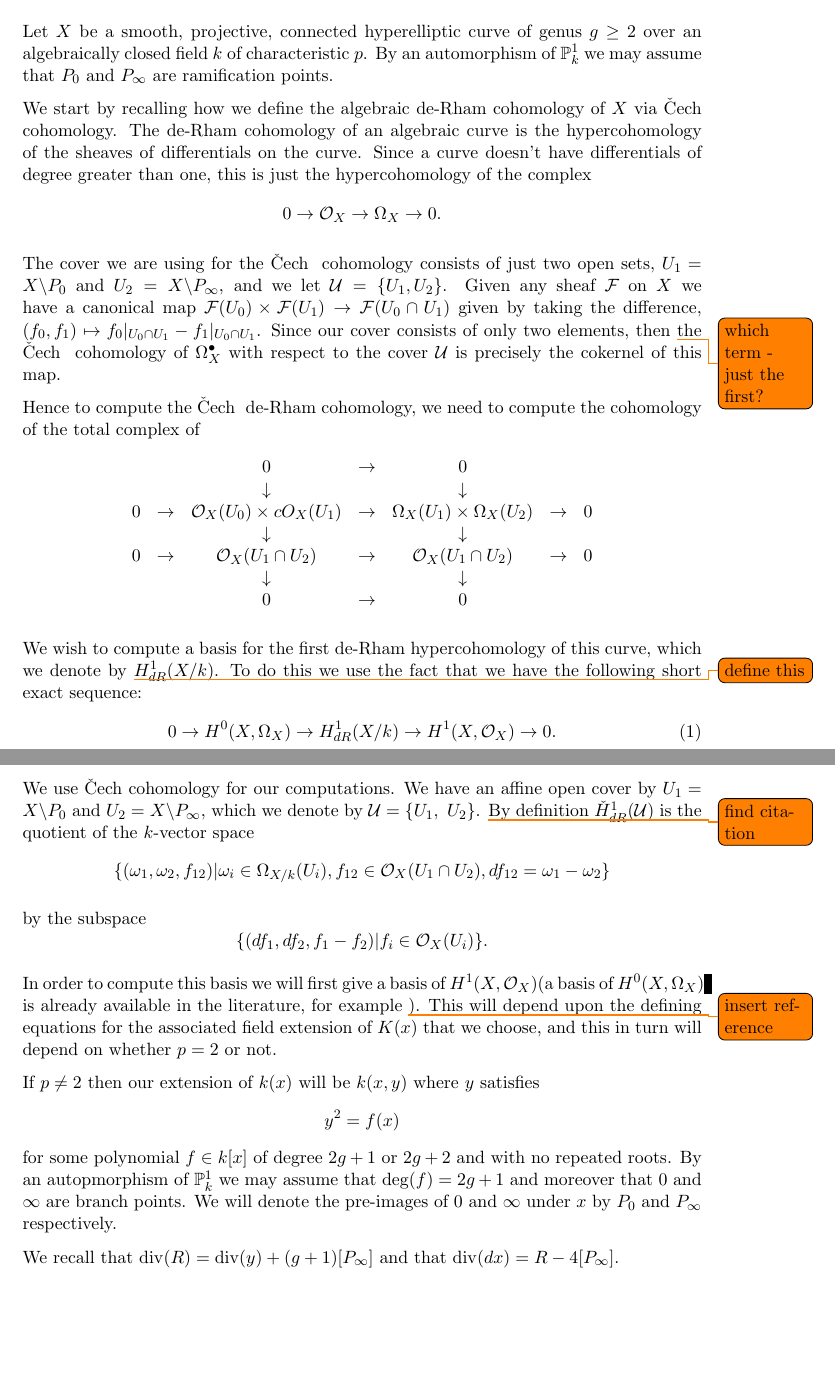
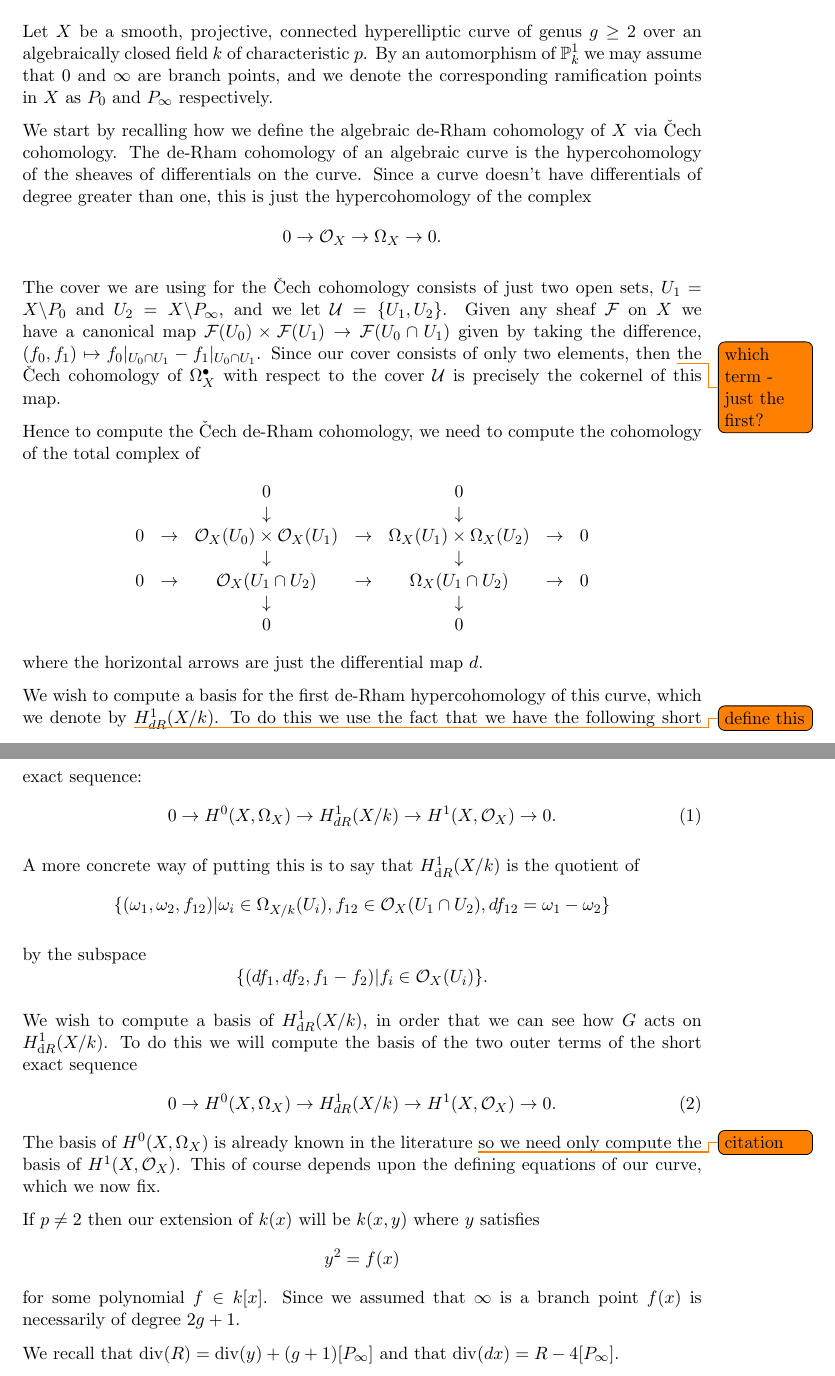
Before and after one commit to joetait/tex, a LaTeX document (My work/De-Rham_cohomology/simul_char/basis.tex): two parts of pages 1 and 2 of 8, joined at a grey line, cut so that both start at the same text, the shorter picture padded with empty space. Compiled offline with pdfLaTeX.

Commit message:
more edits

```diff
--- a/My work/De-Rham_cohomology/simul_char/basis.tex
+++ b/My work/De-Rham_cohomology/simul_char/basis.tex
@@ -82,7 +82,7 @@
 \newcommand{\cA}{{\mathcal A}}
 \newcommand{\cD}{{\mathcal D}}
 \newcommand{\cU}{{\mathcal U}}
-\newcommand{\cech}{\v{C}ech \ }
+\newcommand{\cech}{\v{C}ech }
 
 
 \DeclareMathOperator{\aut}{Aut}
@@ -109,7 +109,7 @@
 
 
 Let $X$ be a smooth, projective, connected hyperelliptic curve of genus $g \geq 2$ over an algebraically closed field $k$ of characteristic $p$.
-By an automorphism of $ \mathbb P_k^1$ we may assume that $P_0$ and $P_\infty$ are ramification points.
+By an automorphism of $ \mathbb P_k^1$ we may assume that 0 and $\infty$ are branch points, and we denote the corresponding ramification points in $X$ as $P_0$ and $P_\infty$ respectively.
 
 We start by recalling how we define the algebraic de-Rham cohomology of $X$ via \cech cohomology.
 The de-Rham cohomology of an algebraic curve is the hypercohomology of the sheaves of differentials on the curve. Since a curve doesn't have differentials of degree greater than one, this is just the hypercohomology of the complex
@@ -123,15 +123,16 @@ Since our cover consists of only two elements, then \todo{which term - just the
 
 Hence to compute the \cech de-Rham cohomology, we need to compute the cohomology of the total complex of
 \[ \begin{array}{ccccccc}
-~ & ~ & 0 & \rightarrow & 0 & ~ & ~ \\
+~ & ~ & 0 & ~ & 0 & ~ & ~ \\
 ~ & ~ & \downarrow & ~ & \downarrow & ~ & ~ \\
-0 & \rightarrow & \cO_X(U_0)\times cO_X(U_1) & \rightarrow & \Omega_X(U_1)\times \Omega_X(U_2) & \rightarrow & 0 \\
+0 & \rightarrow & \cO_X(U_0)\times \cO_X(U_1) & \rightarrow & \Omega_X(U_1)\times \Omega_X(U_2) & \rightarrow & 0 \\
 ~ & ~ & \downarrow & ~ & \downarrow & ~ & ~ \\
-0 & \rightarrow & \cO_X(U_1 \cap U_2) & \rightarrow & \cO_X(U_1 \cap U_2) & \rightarrow & 0 \\
+0 & \rightarrow & \cO_X(U_1 \cap U_2) & \rightarrow & \Omega_X(U_1 \cap U_2) & \rightarrow & 0 \\
 ~ & ~ & \downarrow & ~ & \downarrow & ~ & ~ \\
-~ & ~ & 0 & \rightarrow & 0 & ~ & ~ \\
+~ & ~ & 0 & ~ & 0 & ~ & ~ \\
 \end{array}
 \]
+where the horizontal arrows are just the differential map $d$.
 
 
 We wish to compute a basis for the first de-Rham hypercohomology of this curve, which we denote by \todo{define this}{$H^1_{dR}(X/k)$.}
@@ -140,9 +141,7 @@ To do this we use the fact that we have the following short exact sequence:
 0 \ra H^0(X,\Omega_X) \ra H^1_{dR}(X/k) \ra H^1(X,\cO_X) \ra 0.
 \end{equation}
 
-We use \v{C}ech cohomology for our computations.
-We have an affine open cover by $U_1 = X\backslash P_0$ and $U_2 = X \backslash P_\infty$, which we denote by ${\cal U} = \{ U_1, \ U_2\}$.
-\todo{find citation}{By definition}  $\check{H}_{dR}^1(\cU)$ is the quotient of the $k$-vector space
+A more concrete way of putting this is to say that $H^1_{{\text dR}}(X/k)$ is the quotient of
 \[
 \{(\omega_1, \omega_2, f_{12}) | \omega_i\in \Omega_{X/k}(U_i), f_{12}\in \cO_X(U_1 \cap U_2), df_{12} = \omega_1 - \omega_2\}
 \]
@@ -152,15 +151,21 @@ by the subspace
 \{ (df_1, df_2, f_1-f_2)|f_i \in \cO_X(U_i)\}.
 \]
 
-In order to compute this basis we will first give a basis of $H^1(X,\cO_X)$(a basis of $H^0(X,\Omega_X)$ is already available in the literature, for example \todo{insert reference}). This will depend upon the defining equations for the associated field extension of $K(x)$ that we choose, and this in turn will depend on whether $p=2$ or not.
+We wish to compute a basis of $H^1_{{\text dR}}(X/k)$, in order that we can see how $G$ acts on $H^1_{{\text dR}}(X/k)$.
+To do this we will compute the basis of the two outer terms of the short exact sequence
+\begin{equation}\label{ses}
+0 \ra H^0(X,\Omega_X) \ra H^1_{dR}(X/k) \ra H^1(X,\cO_X) \ra 0.
+\end{equation}
+The basis of $H^0(X,\Omega_X)$ is already known in the literature \todo{citation} so we need only compute the basis of $H^1(X,\cO_X)$.
+This of course depends upon the defining equations of our curve, which we now fix.
+
 
 If $p \neq 2$ then our extension of $k(x)$ will be $k(x,y)$ where $y$ satisfies
 \[
 	y^2 = f(x)
 \]
-for some polynomial $f \in k[x]$ of degree $2g+1$ or $2g+2$ and with no repeated roots.
-By an autopmorphism of $\mathbb P_k^1$ we may assume that $\deg(f) = 2g+1$ and moreover that $0$ and $\infty$ are branch points.
-We will denote the pre-images of $0$ and $\infty$ under $x$ by $P_0$ and $P_\infty$ respectively.
+for some polynomial $f \in k[x]$.
+Since we assumed that $\infty$ is a branch point $f(x)$ is necessarily of degree $2g+1$.
 
 We recall that $\di (R) = \di(y) + (g+1)[P_\infty]$ and that $\di( dx) = R - 4[P_\infty]$.
 
```
Also changed, not shown: My work/De-Rham_cohomology/simul_char/basis.tex (2 more changed lines).
